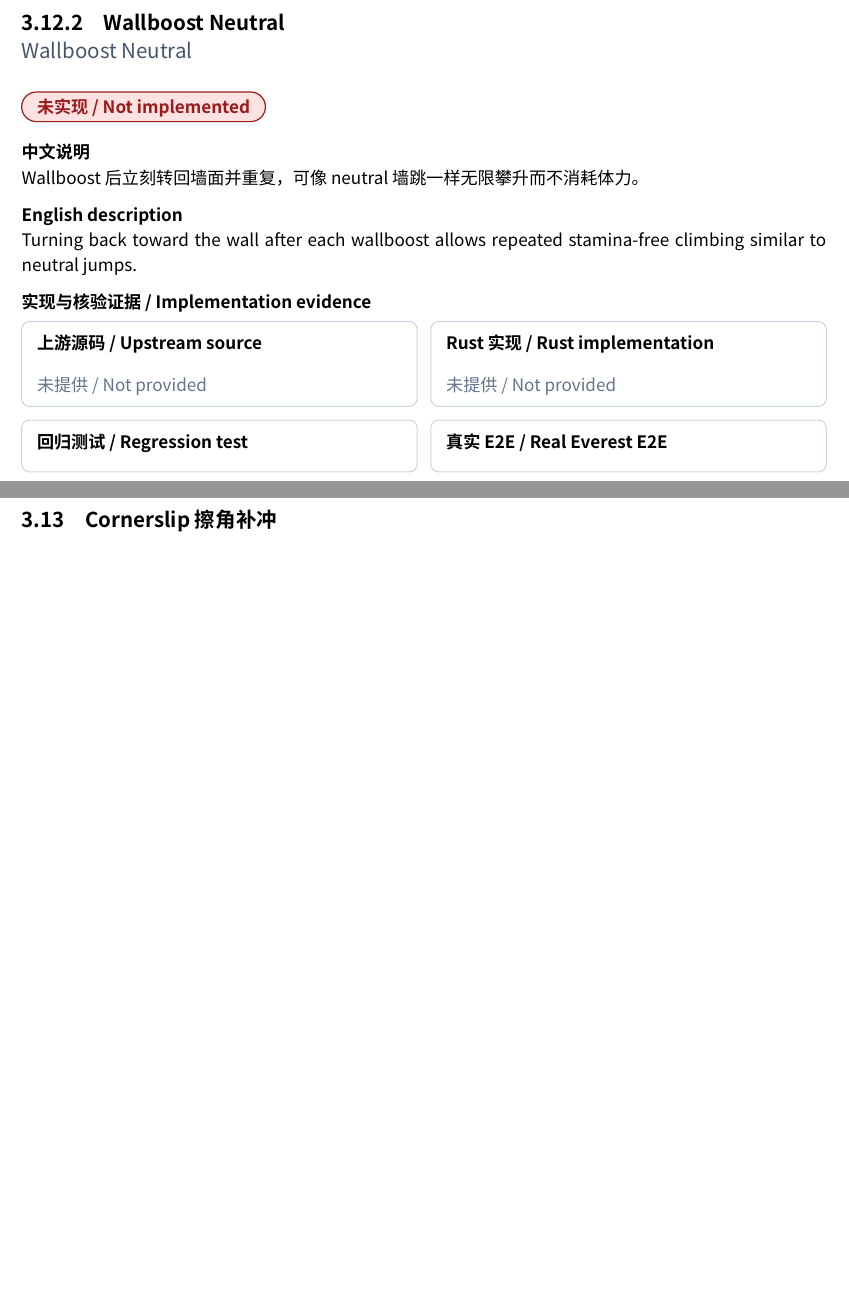
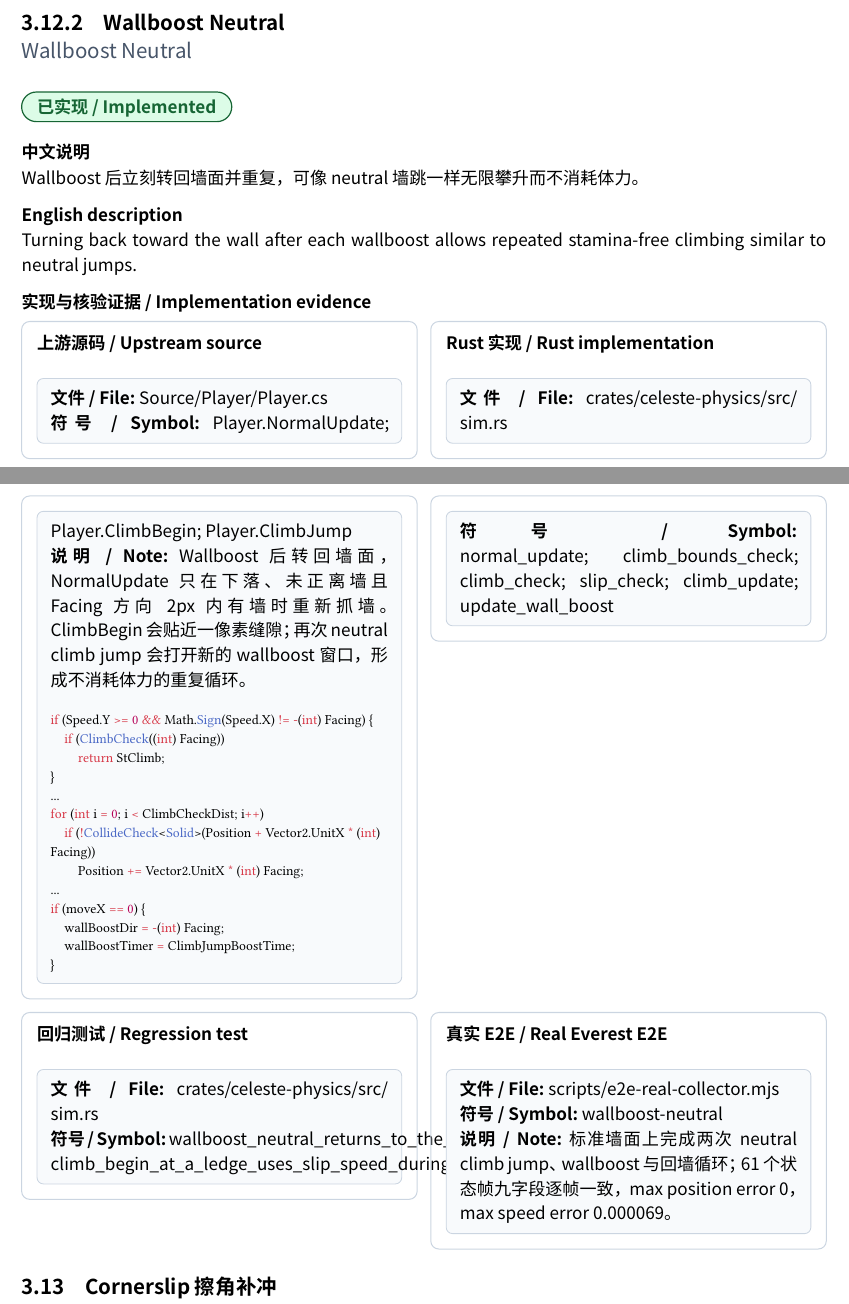
Before and after one commit to std-microblock/celeste-next-gym, a Typst document (docs/tech-handbook/main.typ, which reads docs/tech-handbook/techs/dashless-tech/3-12-2-wallboost-neutral.typ): two parts of pages 35 and 36 of 69 before the commit and two parts of pages 35 and 36 of 70 after it, joined at a grey line, cut so that both start at the same text, the shorter picture padded with empty space. Compiled offline with Typst 0.15; a missing font is replaced by an installed copy or a similar font.

Commit message:
docs: prove wallboost neutral coverage

```diff
--- a/docs/tech-handbook/techs/dashless-tech/3-12-2-wallboost-neutral.typ
+++ b/docs/tech-handbook/techs/dashless-tech/3-12-2-wallboost-neutral.typ
@@ -4,6 +4,6 @@
   id: "3.12.2",
   title-zh: "Wallboost Neutral",
   title-en: "Wallboost Neutral",
-  status: "unimplemented",
+  status: "implemented",
   description-zh: [Wallboost 后立刻转回墙面并重复，可像 neutral 墙跳一样无限攀升而不消耗体力。],
   description-en: [Turning back toward the wall after each wallboost allows repeated stamina-free climbing similar to neutral jumps.],
@@ -14,2 +11,10 @@
+    path: [Source/Player/Player.cs],
+    symbol: [Player.NormalUpdate; Player.ClimbBegin; Player.ClimbJump],
+    snippet: raw(block: true, lang: "cs", "if (Speed.Y >= 0 && Math.Sign(Speed.X) != -(int) Facing) {\n    if (ClimbCheck((int) Facing))\n        return StClimb;\n}\n...\nfor (int i = 0; i < ClimbCheckDist; i++)\n    if (!CollideCheck<Solid>(Position + Vector2.UnitX * (int) Facing))\n        Position += Vector2.UnitX * (int) Facing;\n...\nif (moveX == 0) {\n    wallBoostDir = -(int) Facing;\n    wallBoostTimer = ClimbJumpBoostTime;\n}"),
+    note: [Wallboost 后转回墙面，NormalUpdate 只在下落、未正离墙且 Facing 方向 2px 内有墙时重新抓墙。ClimbBegin 会贴近一像素缝隙；再次 neutral climb jump 会打开新的 wallboost 窗口，形成不消耗体力的重复循环。],
+  ),
+  rust-evidence: evidence(path: [crates/celeste-physics/src/sim.rs], symbol: [normal_update; climb_bounds_check; climb_check; slip_check; climb_update; update_wall_boost]),
+  test-evidence: evidence(path: [crates/celeste-physics/src/sim.rs], symbol: [wallboost_neutral_returns_to_the_wall_for_a_second_stamina_free_cycle; climb_begin_at_a_ledge_uses_slip_speed_during_the_no_move_window]),
+  e2e-evidence: evidence(path: [scripts/e2e-real-collector.mjs], symbol: [wallboost-neutral], note: [标准墙面上完成两次 neutral climb jump、wallboost 与回墙循环；61 个状态帧九字段逐帧一致，max position error 0，max speed error 0.000069。]),
   candidate-e2e: none,
 )
```
Also changed, not shown: docs/tech-handbook/techs/dashless-tech/3-12-2-wallboost-neutral.typ (5 more changed lines).
